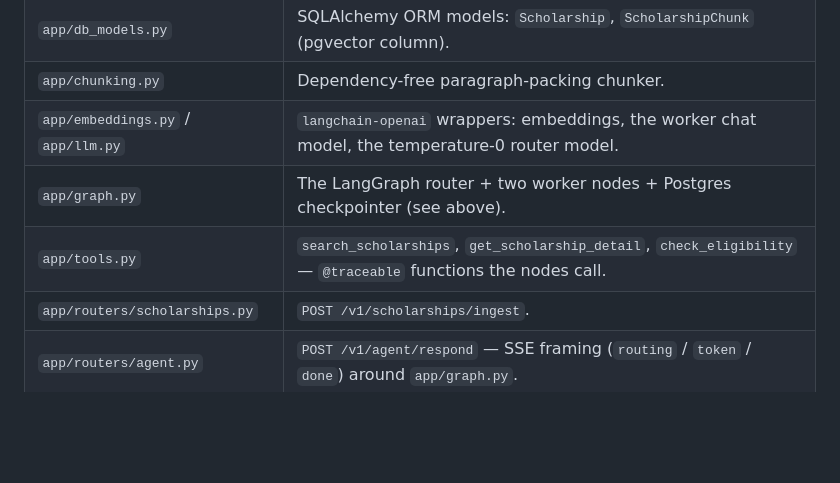
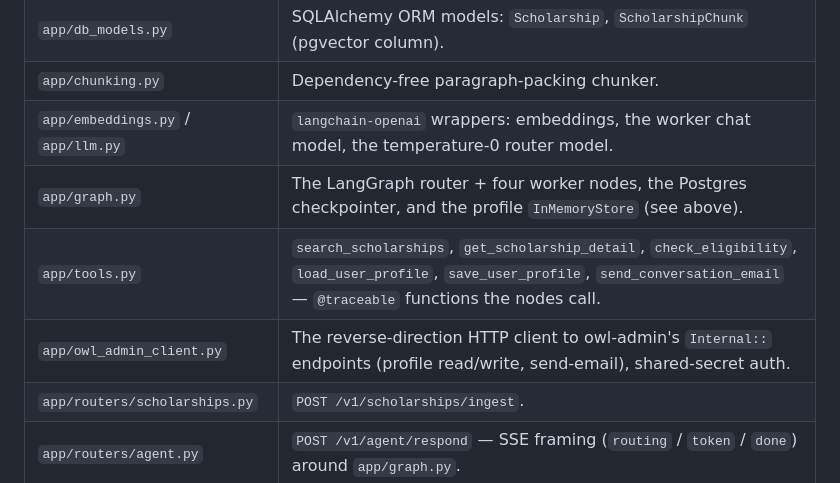
Before and after one commit to daniel-arenas-ror/owl-scholarship-ai, a Markdown page: owl-api/README.md, the part around one of its changes. GitHub-like rendering; blank space fills up the shorter version.

```diff
--- a/owl-api/README.md
+++ b/owl-api/README.md
@@ -123,8 +185,9 @@ router always stays on the base model. The chosen `model_variant` rides the
 | `app/db_models.py` | SQLAlchemy ORM models: `Scholarship`, `ScholarshipChunk` (pgvector column). |
 | `app/chunking.py` | Dependency-free paragraph-packing chunker. |
 | `app/embeddings.py` / `app/llm.py` | `langchain-openai` wrappers: embeddings, the worker chat model, the temperature-0 router model. |
-| `app/graph.py` | The LangGraph router + two worker nodes + Postgres checkpointer (see above). |
-| `app/tools.py` | `search_scholarships`, `get_scholarship_detail`, `check_eligibility` — `@traceable` functions the nodes call. |
+| `app/graph.py` | The LangGraph router + four worker nodes, the Postgres checkpointer, and the profile `InMemoryStore` (see above). |
+| `app/tools.py` | `search_scholarships`, `get_scholarship_detail`, `check_eligibility`, `load_user_profile`, `save_user_profile`, `send_conversation_email` — `@traceable` functions the nodes call. |
+| `app/owl_admin_client.py` | The reverse-direction HTTP client to owl-admin's `Internal::` endpoints (profile read/write, send-email), shared-secret auth. |
 | `app/routers/scholarships.py` | `POST /v1/scholarships/ingest`. |
 | `app/routers/agent.py` | `POST /v1/agent/respond` — SSE framing (`routing` / `token` / `done`) around `app/graph.py`. |
 | `app/security.py` | RS256 JWT verification against owl-admin's JWKS (cached 5 min). |
```
Also changed, not shown: other parts of owl-api/README.md (+84 -17 lines).
